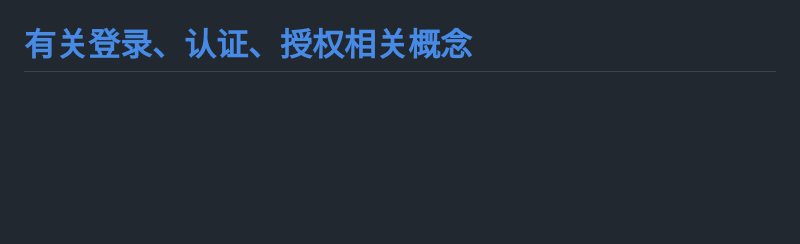
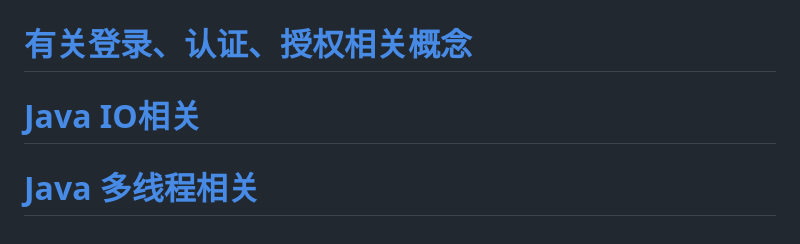
Before and after one commit to Rain-ziyu/Note, a Markdown page: docs/README.md, the part around the change. Rendered like a GitHub page; blank space fills up the shorter version.

```diff
--- a/docs/README.md
+++ b/docs/README.md
@@ -42,3 +42,7 @@ Maven相关基础与原理
 
 
 # [有关登录、认证、授权相关概念](/有关登录、认证与授权.md)
+
+# [Java IO相关](/JavaIO相关.md)
+
+# [Java 多线程相关](/Java多线程相关.md)
```
Also changed, not shown: docs/JavaIO相关.md (added, +431 -0 lines), docs/Java多线程相关.md (+2 -2 lines), docs/images/io相关/sendfile.jpg (added), docs/images/io相关/传统IO.jpg (added), docs/images/io相关/传统IO写入.jpg (added).
